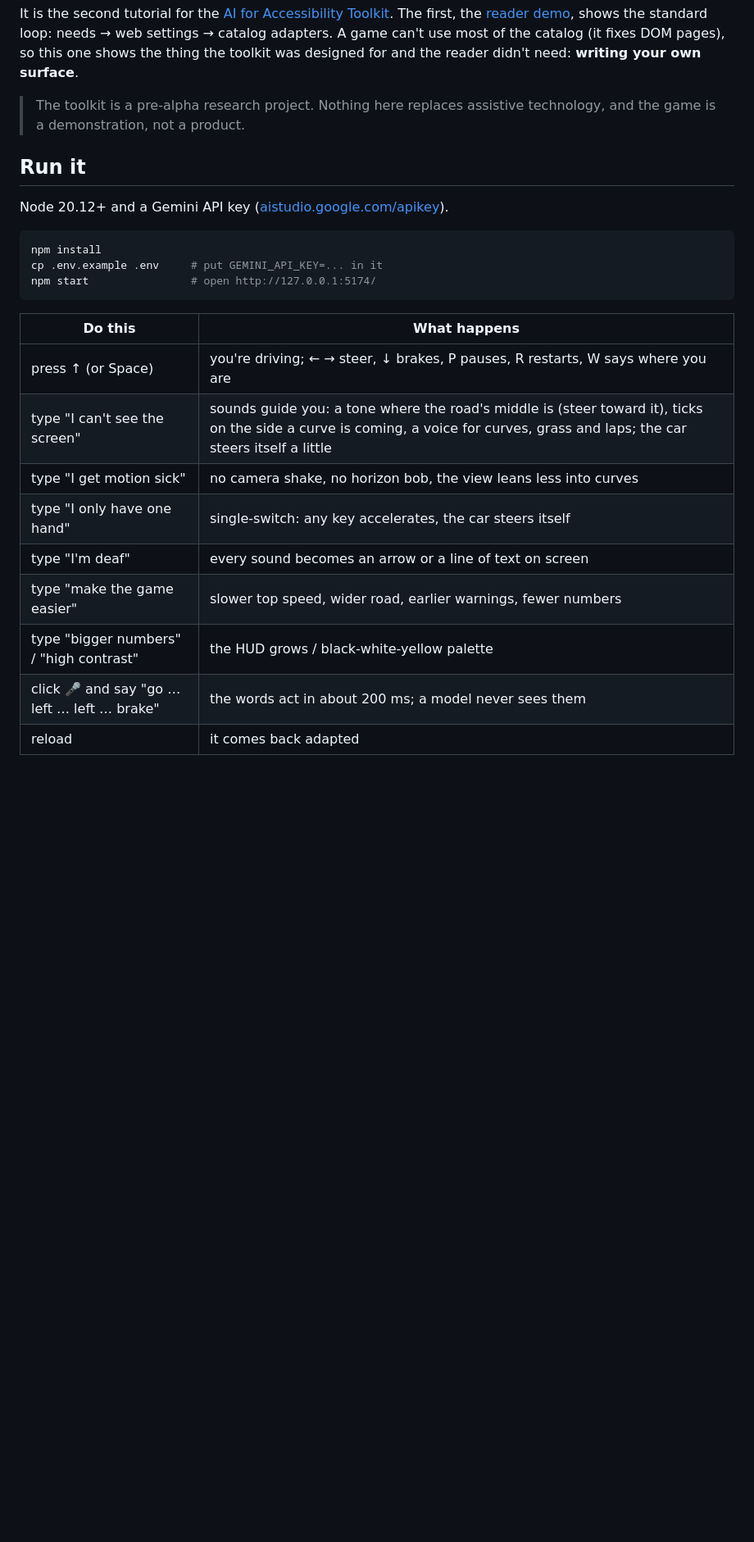
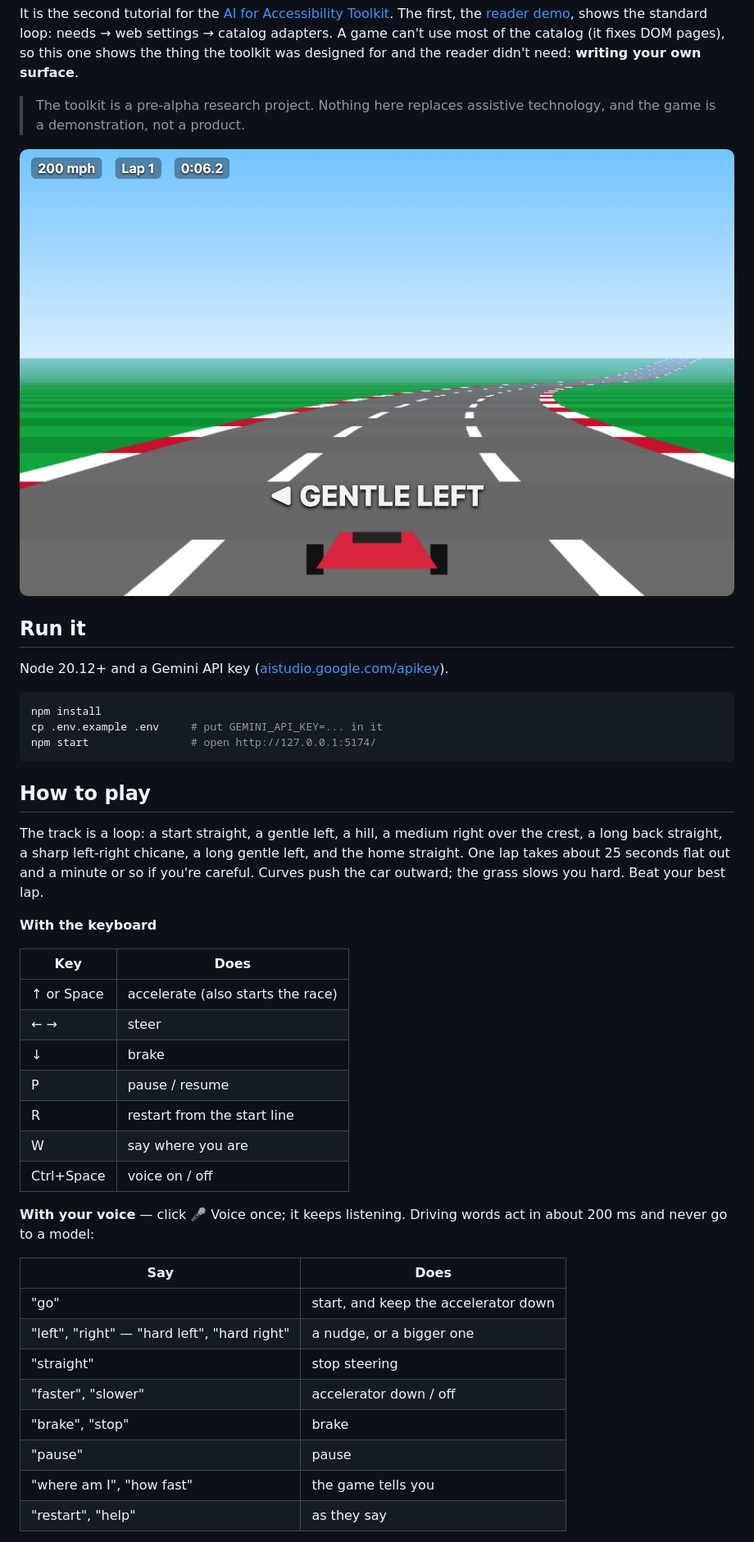
Before and after one commit to anoopsinha/ai4a11y-driving-demo, a Markdown page: README.md, the part around one of its changes. Shown at 82% size. GitHub-like rendering; pictures changed too: docs/screenshot.png (added); blank space fills up the shorter version.

Commit message:
readme: a screenshot and how to play
The track, the keys, the voice words, the sentences that adapt the game, and
how to play by ear once the sounds are on.

Co-Authored-By: Claude Fable 5.1 <noreply@anthropic.com>

````diff
--- a/README.md
+++ b/README.md
@@ -19,6 +19,8 @@ your own surface**.
 > The toolkit is a pre-alpha research project. Nothing here replaces
 > assistive technology, and the game is a demonstration, not a product.
 
+![The road ahead in the first left-hander at 200 mph, the car centred, a "gentle left" cue on screen, and the speed, lap and lap time in the corner](docs/screenshot.png)
+
 ## Run it
 
 Node 20.12+ and a Gemini API key ([aistudio.google.com/apikey](https://aistudio.google.com/apikey)).
@@ -29,14 +31,37 @@ cp .env.example .env     # put GEMINI_API_KEY=... in it
 npm start                # open http://127.0.0.1:5174/
 ```
 
-| Do this | What happens |
+## How to play
+
+The track is a loop: a start straight, a gentle left, a hill, a medium right
+over the crest, a long back straight, a sharp left-right chicane, a long
+gentle left, and the home straight. One lap takes about 25 seconds flat out
+and a minute or so if you're careful. Curves push the car outward; the grass
+slows you hard. Beat your best lap.
+
+**With the keyboard**
+
+| Key | Does |
 |---|---|
-| press ↑ (or Space) | you're driving; ← → steer, ↓ brakes, P pauses, R restarts, W says where you are |
-| type "I can't see the screen" | sounds guide you: a tone where the road's middle is (steer toward it), ticks on the side a curve is coming, a voice for curves, grass and laps; the car steers itself a little |
-| type "I get motion sick" | no camera shake, no horizon bob, the view leans less into curves |
-| type "I only have one hand" | single-switch: any key accelerates, the car steers itself |
-| type "I'm deaf" | every sound becomes an arrow or a line of text on screen |
-| type "make the game easier" | slower top speed, wider road, earlier warnings, fewer numbers |
-| type "bigger numbers" / "high contrast" | the HUD grows / black-white-yellow palette |
-| click 🎤 and say "go … left … left … brake" | the words act in about 200 ms; a model never sees them |
-| reload | it comes back adapted |
+| ↑ or Space | accelerate (also starts the race) |
+| ← → | steer |
+| ↓ | brake |
+| P | pause / resume |
+| R | restart from the start line |
+| W | say where you are |
+| Ctrl+Space | voice on / off |
+
+**With your voice** — click 🎤 Voice once; it keeps listening. Driving words
+act in about 200 ms and never go to a model:
+
+| Say | Does |
+|---|---|
+| "go" | start, and keep the accelerator down |
+| "left", "right" — "hard left", "hard right" | a nudge, or a bigger one |
+| "straight" | stop steering |
+| "faster", "slower" | accelerator down / off |
+| "brake", "stop" | brake |
+| "pause" | pause |
+| "where am I", "how fast" | the game tells you |
+| "restart", "help" | as they say |
+
````
Also changed, not shown: other parts of README.md (+20 -0 lines).
